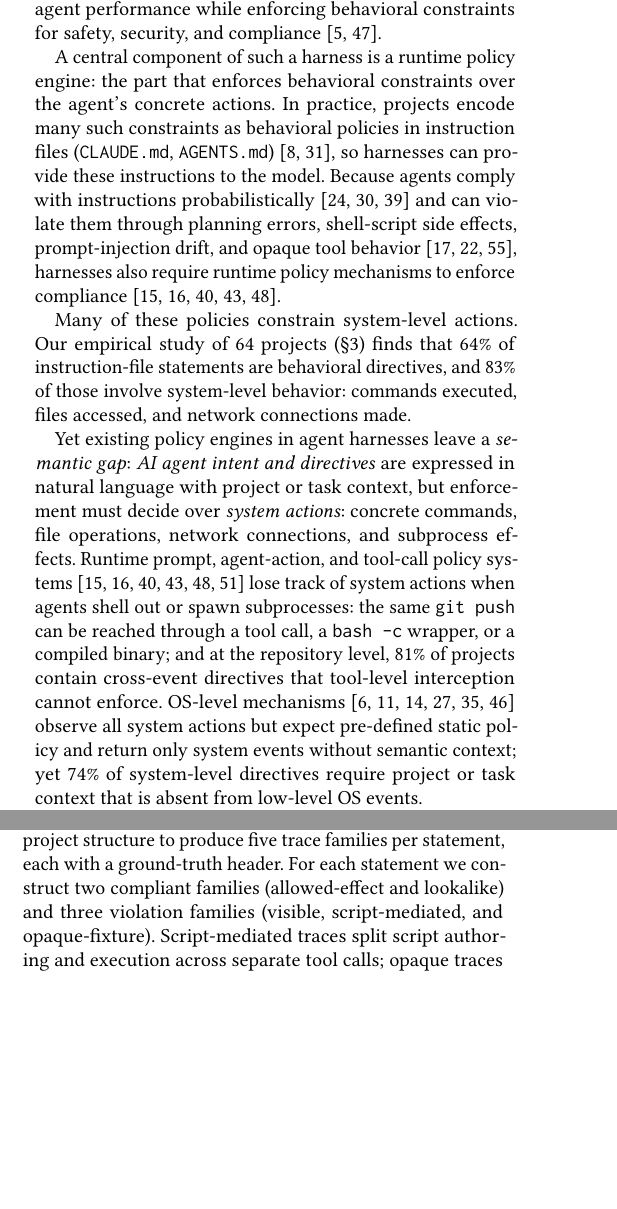
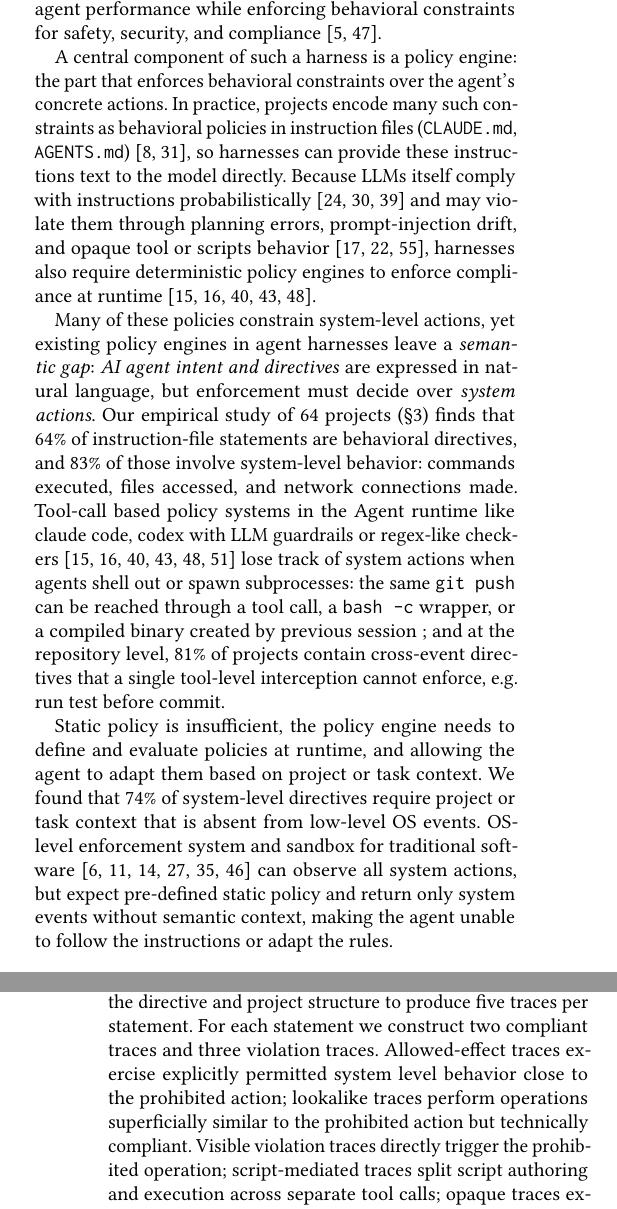
Before and after one commit to yunwei37/actplane-atc, a LaTeX paper (main.tex, which reads sections/01-introduction.tex, sections/05-evaluation.tex): two parts of the columns of pages 1 and 8 of 13 before the commit and two parts of the columns of pages 1 and 9 of 14 after it, joined at a grey line, cut so that both start at the same text, the shorter picture padded with empty space. Compiled offline with pdfLaTeX.

```diff
--- a/sections/01-introduction.tex
+++ b/sections/01-introduction.tex
@@ -11,45 +11,48 @@
 safety, security, and compliance~\cite{langchain-harness,fowler-harness}.
 
 % ¶2: Policy engines; instruction files are behavioral policy
-A central component of such a harness is a runtime policy engine: the
+A central component of such a harness is a policy engine: the
 part that enforces behavioral constraints over the agent's concrete
 actions. In practice, projects encode many such constraints as
 behavioral policies in instruction files
 (\texttt{CLAUDE.md},
 \texttt{AGENTS.md})~\cite{chatlatanagulchai2025manifests,lulla2026agentsmd}, so
-harnesses can provide these instructions to the model.
-Because agents comply with instructions
+harnesses can provide these instructions text to the model directly.
+Because LLMs itself comply with instructions
 probabilistically~\cite{liu2024lost,jiang2024followbench,qi2025agentif}
-and can violate them through planning errors, shell-script side effects,
-prompt-injection drift, and opaque tool
+and may violate them through planning errors,
+prompt-injection drift, and opaque tool or scripts
 behavior~\cite{greshake2023indirectprompt,zhan2024injecagent,debenedetti2024agentdojo},
-harnesses also require runtime policy mechanisms to enforce compliance~\cite{rebedea2023nemo,wang2025agentspec,shi2025progent,
+harnesses also require deterministic policy engines to enforce compliance at
+runtime~\cite{rebedea2023nemo,wang2025agentspec,shi2025progent,
 costa2025fides,debenedetti2025camel}.
 
-% ¶3: Empirical — the problem is common; LLMs can't self-enforce
-Many of these policies constrain system-level actions. Our
+% ¶4: Semantic gap — existing deterministic mechanisms also fail
+Many of these policies constrain system-level actions, yet existing policy engines in agent harnesses leave a \emph{semantic gap}:
+\emph{AI agent intent and directives} are expressed in natural language, but enforcement must decide over
+\emph{system actions}.
+Our
 empirical study of 64~projects (\S\ref{sec:empirical}) finds that 64\%
 of instruction-file statements are behavioral directives, and 83\% of
 those involve system-level behavior: commands executed, files accessed,
 and network connections made.
-
-% ¶3: Semantic gap — existing deterministic mechanisms also fail
-Yet existing policy engines in agent harnesses leave a \emph{semantic gap}:
-\emph{AI agent intent and directives} are expressed in natural language with project or task context, but enforcement must decide over
-\emph{system actions}: concrete commands, file operations, network
-connections, and subprocess effects. Runtime prompt, agent-action, and
-tool-call policy
-systems~\cite{rebedea2023nemo,xiang2025guardagent,wang2025agentspec,
+Tool-call based policy
+systems in the Agent runtime like claude code, codex with LLM guardrails or regex-like checkers~\cite{rebedea2023nemo,xiang2025guardagent,wang2025agentspec,
 shi2025progent,costa2025fides,debenedetti2025camel}
 lose track of system actions when agents shell out or spawn subprocesses: the
 same \texttt{git~push} can be reached through a tool call, a
-\texttt{bash~-c} wrapper, or a compiled binary; and at the repository level, 81\% of projects
-contain cross-event directives that tool-level interception cannot
-enforce. OS-level
-mechanisms~\cite{seccomp-bpf,apparmor,landlock,ciliumtetragon,flume,
-pasquier2018camquery} observe all system actions but expect pre-defined
-static policy and return only system events without semantic context; yet
-74\% of system-level directives require project or
-task context that is absent from low-level OS events.
+\texttt{bash~-c} wrapper, or a compiled binary created by previous session
+; and at the repository level, 81\% of projects
+contain cross-event directives that a single tool-level interception cannot
+enforce, e.g. run test before commit.
 
-% ¶4: Insight — programmable policy engine below the tool layer
+Static policy is insufficient,
+the policy engine needs to define and evaluate policies at runtime,
+and allowing the agent to adapt them based on project or task context.
+We found that 74\% of system-level directives require project or
+task context that is absent from low-level OS events. OS-level
+enforcement system and sandbox for traditional software
+~\cite{seccomp-bpf,apparmor,landlock,ciliumtetragon,flume,
+pasquier2018camquery} can observe all system actions, but expect pre-defined
+static policy and return only system events without semantic context, making the
+agent unable to follow the instructions or adapt the rules.
--- a/sections/05-evaluation.tex
+++ b/sections/05-evaluation.tex
@@ -91,9 +93,3 @@
 proportional to the split in the full corpus.
 
 \paragraph{Traces.}
-A separate \emph{trace generator} reads the directive and project
-structure to produce five trace families per statement, each with a
-ground-truth header. For each statement we construct two compliant families
-(allowed-effect and lookalike) and three violation families (visible,
-script-mediated, and opaque-fixture). Script-mediated traces split
-script authoring and execution across separate tool calls; opaque traces
@@ -109,0 +98,11 @@
+concrete tool calls that establish the repo state. A separate
+\emph{trace generator} reads the directive and project structure to
+produce five traces per statement.
+For each statement we construct two compliant traces and three violation
+traces. Allowed-effect traces exercise explicitly permitted
+system level behavior close to the prohibited action;
+lookalike traces perform operations superficially similar to the
+prohibited action but technically compliant. Visible violation traces
+directly trigger the prohibited operation; script-mediated traces split
+script authoring and
+execution across separate tool calls; opaque traces expose only a
```
Also changed, not shown: sections/01-introduction.tex (10 more changed lines), sections/05-evaluation.tex (38 more changed lines).
